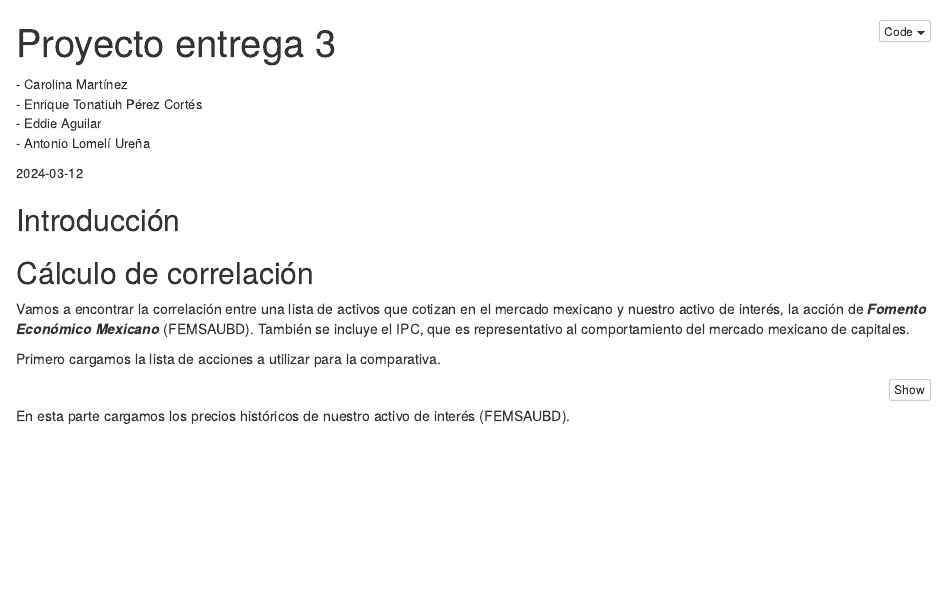
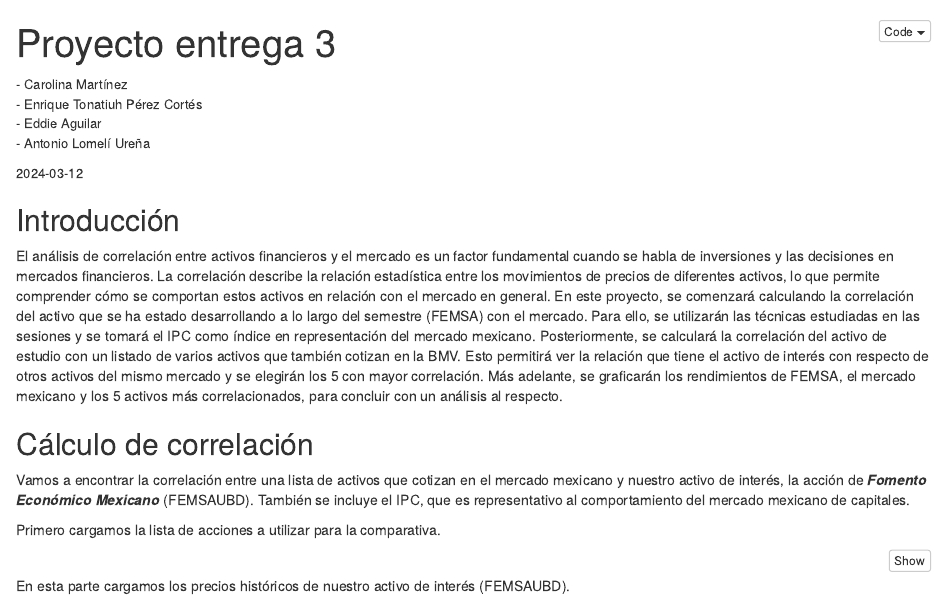
Before and after one commit to Eddiefans/FEMSA_risk_analysis, an R Markdown document (Cor-1.Rmd): the page in a window 1100 px wide, from its top. Rendered offline with R 4.5, knitr and Pandoc, with nearby package versions; some code elsewhere in the file could not run offline.

Commit message:
Update Cor-1.Rmd

```diff
--- a/Cor-1.Rmd
+++ b/Cor-1.Rmd
@@ -17,10 +17,9 @@ knitr::opts_chunk$set(echo = TRUE)
 
 
 ## Introducción
-
-
-
-
+El análisis de correlación entre activos financieros y el mercado es un factor fundamental cuando se habla de inversiones y las decisiones en mercados financieros. La correlación describe la relación estadística entre los movimientos de precios de diferentes activos, lo que permite comprender cómo se comportan estos activos en relación con el mercado en general.
+En este proyecto, se comenzará calculando la correlación del activo que se ha estado desarrollando a lo largo del semestre (FEMSA) con el mercado. Para ello, se utilizarán las técnicas estudiadas en las sesiones y se tomará el IPC como índice en representación del mercado mexicano. Posteriormente, se calculará la correlación del activo de estudio con un listado de varios activos que también cotizan en la BMV. Esto permitirá ver la relación que tiene el activo de interés con respecto de otros activos del mismo mercado y se elegirán los 5 con mayor correlación.
+Más adelante, se graficarán los rendimientos de FEMSA, el mercado mexicano y los 5 activos más correlacionados, para concluir con un análisis al respecto.
 
 ## Cálculo de correlación
 
```
